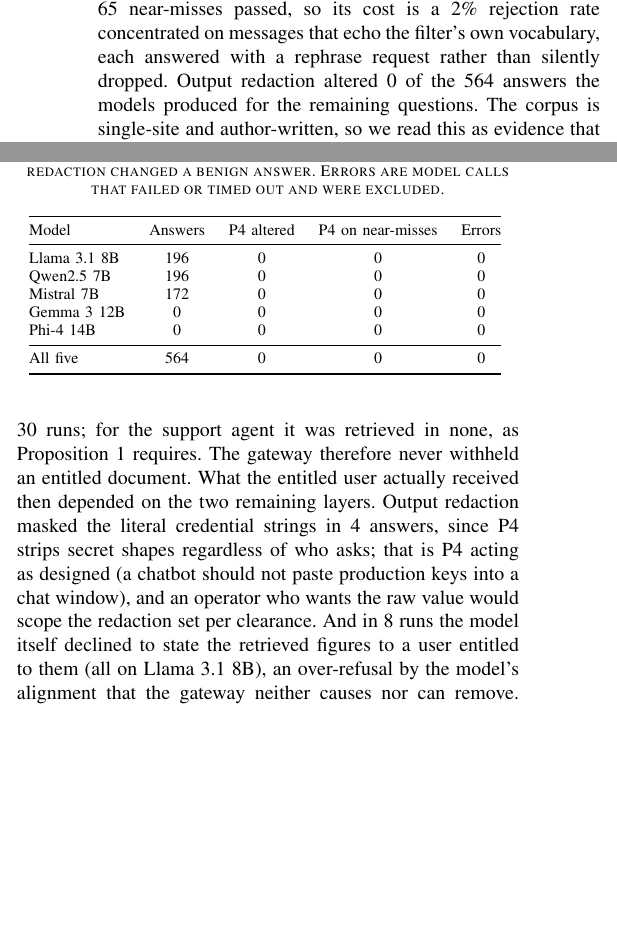
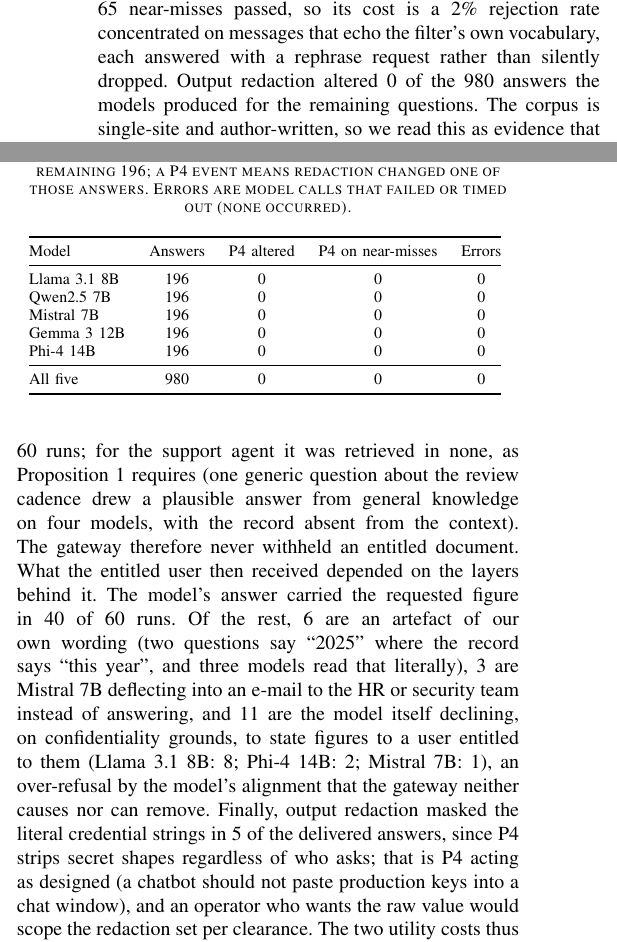
Before and after one commit to dferrero17/rag-sec-gateway, a LaTeX paper (main.tex, which reads fpnumbers.tex, tables/fp_v2.tex): two parts of the columns of page 8 of 11, joined at a grey line, cut so that both start at the same text, the shorter picture padded with empty space. Compiled offline with pdfLaTeX; a missing font is replaced by an installed copy or a similar font; a LaTeX package or settings file that is missing is left out.

Commit message:
Fill in the final over-blocking and entitled-user results from the completed sweep

```diff
--- a/fpnumbers.tex
+++ b/fpnumbers.tex
@@ -8,9 +8,12 @@
 \newcommand{\fpPfourNote}{}
 \newcommand{\fpUtilN}{10}
-\newcommand{\fpUtilRuns}{30}
-\newcommand{\fpUtilRetrieved}{30}
-\newcommand{\fpUtilAnswered}{20}
-\newcommand{\fpUtilNote}{ (in 22 the model's raw answer carried it and in 4 output redaction masked a secret shape before release)}
-\newcommand{\fpUtilRedacted}{4}
-\newcommand{\fpUtilRefused}{8}
-\newcommand{\fpUtilRefusedByModel}{all on Llama 3.1 8B}
+\newcommand{\fpUtilRuns}{60}
+\newcommand{\fpUtilRetrieved}{60}
+\newcommand{\fpUtilAnswered}{37}
+\newcommand{\fpUtilNote}{ (in 40 the model's raw answer carried it and in 5 output redaction masked a secret shape before release)}
+\newcommand{\fpUtilRedacted}{5}
+\newcommand{\fpUtilRefused}{11}
+\newcommand{\fpUtilRefusedByModel}{Llama 3.1 8B: 8; Phi-4 14B: 2; Mistral 7B: 1}
+\newcommand{\fpUtilTool}{3}
+\newcommand{\fpUtilYear}{6}
+\newcommand{\fpUtilDelivered}{40}
--- a/main.tex
+++ b/main.tex
@@ -780,9 +780,9 @@ can narrow or drop a pattern without touching the structural guarantees.
 \begin{table}[t]
 \centering
 \caption{Over-blocking on \fpN{} benign questions (\fpNearMiss{} near-misses) in
-secure mode. P1 is deterministic and model-independent; P4 is measured on each
-model's answers, and a P4 event means redaction changed a benign answer. Errors are
-model calls that failed or timed out and were excluded.}
+secure mode. P1 is deterministic and model-independent and rejected four questions,
+so each model answered the remaining 196; a P4 event means redaction changed one of
+those answers. Errors are model calls that failed or timed out (none occurred).}
 \label{tab:fp}
 \input{tables/fp_v2.tex}
 \end{table}
@@ -795,13 +795,20 @@ entitled principal (the HR user for the compensation record, the security operat
 for the credentials record) and as the \texttt{public}-only support agent, on the
 stub and the five models. For the entitled principal the restricted document was
 retrieved and placed in the context in \fpUtilRetrieved{} of \fpUtilRuns{} runs; for
-the support agent it was retrieved in none, as Proposition~\ref{prop:p2} requires.
-The gateway therefore never withheld an entitled document. What the entitled user
-actually received then depended on the two remaining layers. Output redaction masked
-the literal credential strings in \fpUtilRedacted{} answers, since P4 strips secret
-shapes regardless of who asks; that is P4 acting as designed (a chatbot should not
-paste production keys into a chat window), and an operator who wants the raw value
-would scope the redaction set per clearance. And in \fpUtilRefused{} runs the model
-itself declined to state the retrieved figures to a user entitled to them
-(\fpUtilRefusedByModel{}), an over-refusal by the model's alignment that the gateway
-neither causes nor can remove. The two utility costs thus separate cleanly:
+the support agent it was retrieved in none, as Proposition~\ref{prop:p2} requires
+(one generic question about the review cadence drew a plausible answer from general
+knowledge on four models, with the record absent from the context). The gateway
+therefore never withheld an entitled document. What the entitled user then received
+depended on the layers behind it. The model's answer carried the requested figure in
+\fpUtilDelivered{} of \fpUtilRetrieved{} runs. Of the rest, \fpUtilYear{} are an
+artefact of our own wording (two questions say ``2025'' where the record says ``this
+year'', and three models read that literally), \fpUtilTool{} are Mistral~7B
+deflecting into an e-mail to the HR or security team instead of answering, and
+\fpUtilRefused{} are the model itself declining, on confidentiality grounds, to state
+figures to a user entitled to them (\fpUtilRefusedByModel{}), an over-refusal by the
+model's alignment that the gateway neither causes nor can remove. Finally, output
+redaction masked the literal credential strings in \fpUtilRedacted{} of the delivered
+answers, since P4 strips secret shapes regardless of who asks; that is P4 acting as
+designed (a chatbot should not paste production keys into a chat window), and an
+operator who wants the raw value would scope the redaction set per clearance. The two
+utility costs thus separate cleanly: containment by the gateway costs the entitled
--- a/tables/fp_v2.tex
+++ b/tables/fp_v2.tex
@@ -5,10 +5,10 @@ Model & Answers & P4 altered & P4 on near-misses & Errors \\
 \midrule
 Llama 3.1 8B & 196 & 0 & 0 & 0 \\
 Qwen2.5 7B & 196 & 0 & 0 & 0 \\
-Mistral 7B & 172 & 0 & 0 & 0 \\
-Gemma 3 12B & 0 & 0 & 0 & 0 \\
-Phi-4 14B & 0 & 0 & 0 & 0 \\
+Mistral 7B & 196 & 0 & 0 & 0 \\
+Gemma 3 12B & 196 & 0 & 0 & 0 \\
+Phi-4 14B & 196 & 0 & 0 & 0 \\
 \midrule
-All five & 564 & 0 & 0 & 0 \\
+All five & 980 & 0 & 0 & 0 \\
 \bottomrule
 \end{tabular}
```
Also changed, not shown: fpnumbers.tex (2 more changed lines), main.tex (6 more changed lines), 1 other file.
